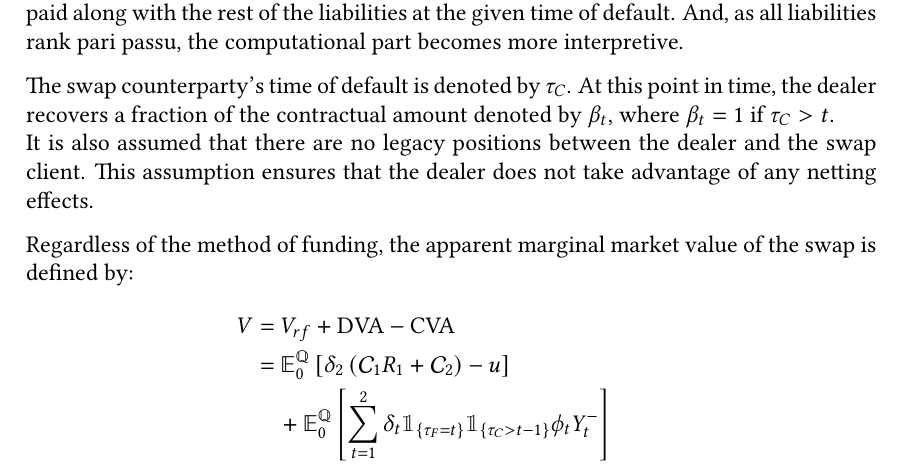
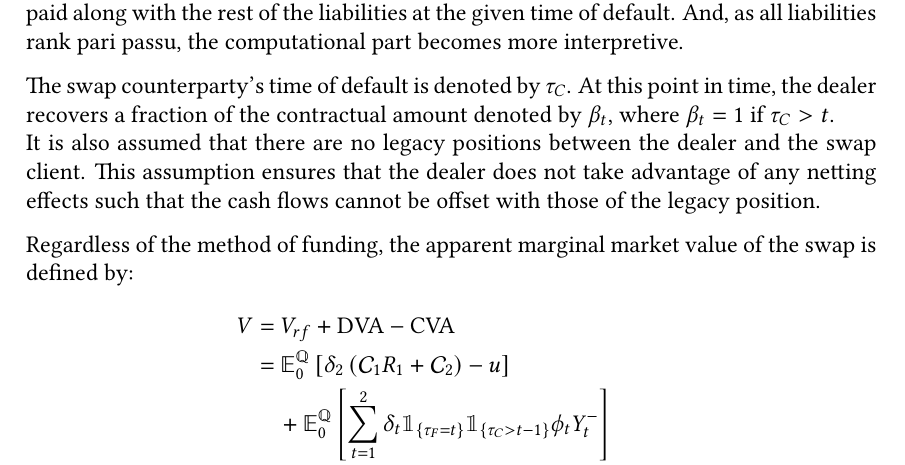
Before and after one commit to sebastianbaltser/master-thesis, a LaTeX thesis (thesis/main.tex, which reads thesis/content/body-matter/swap-contract/unsecured-swap-valuation.tex): part of page 65 of 73, cut so that both start at the same text. Compiled offline with pdfLaTeX.

Commit message:
Clarify netting effect

```diff
--- a/thesis/content/body-matter/swap-contract/unsecured-swap-valuation.tex
+++ b/thesis/content/body-matter/swap-contract/unsecured-swap-valuation.tex
@@ -16,7 +16,8 @@
         At this point in time, the dealer recovers a fraction of the contractual amount denoted by $\beta_{t}$, where $\beta_{t} = 1$ if $\tau_{C}>t$.
         \\
         It is also assumed that there are no legacy positions between the dealer and the swap client.
-        This assumption ensures that the dealer does not take advantage of any netting effects.
+        This assumption ensures that the dealer does not take advantage of any netting effects
+        such that the cash flows cannot be offset with those of the legacy position.
 
         Regardless of the method of funding, the apparent marginal market value of the swap is defined by:
         \begin{align}
```
